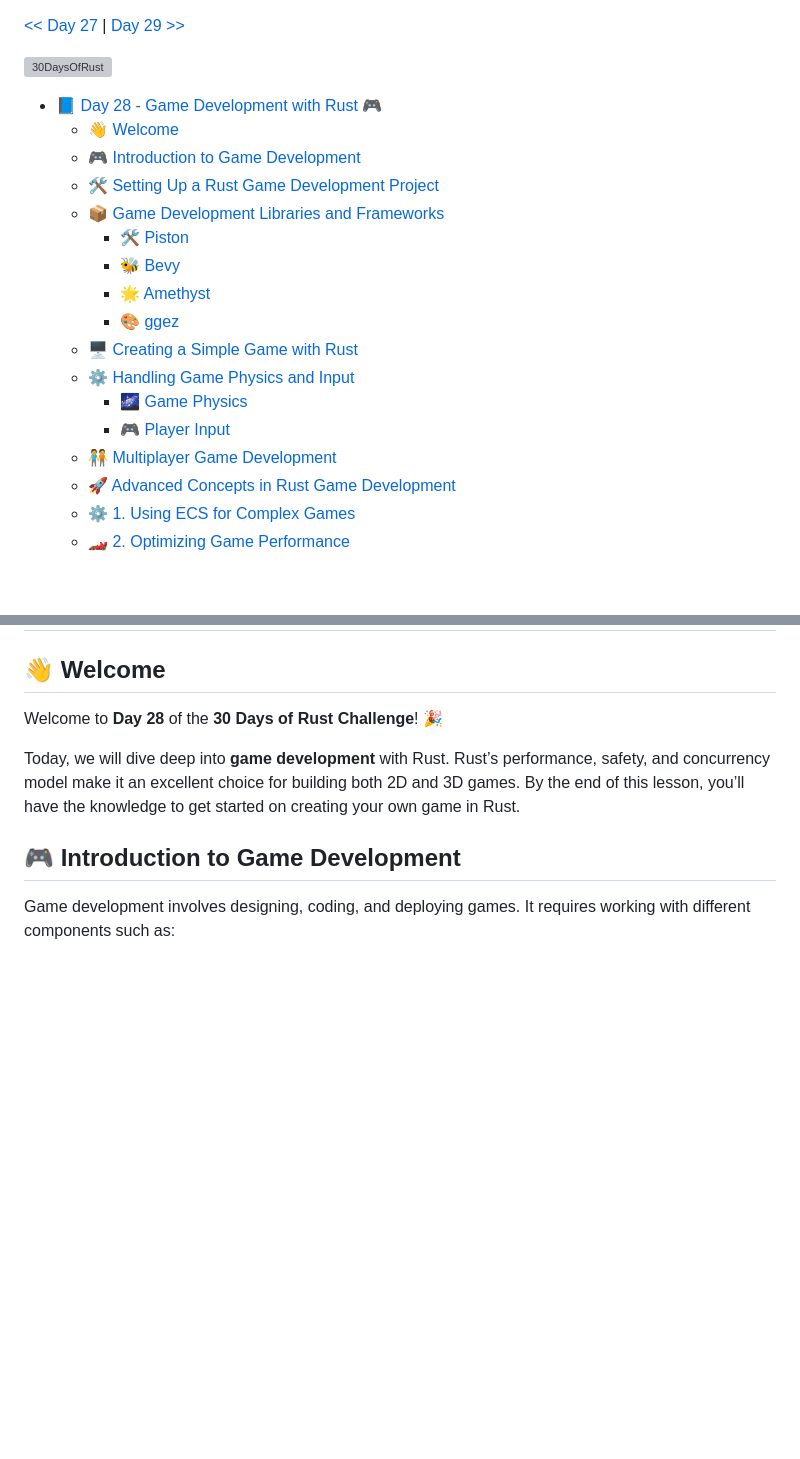
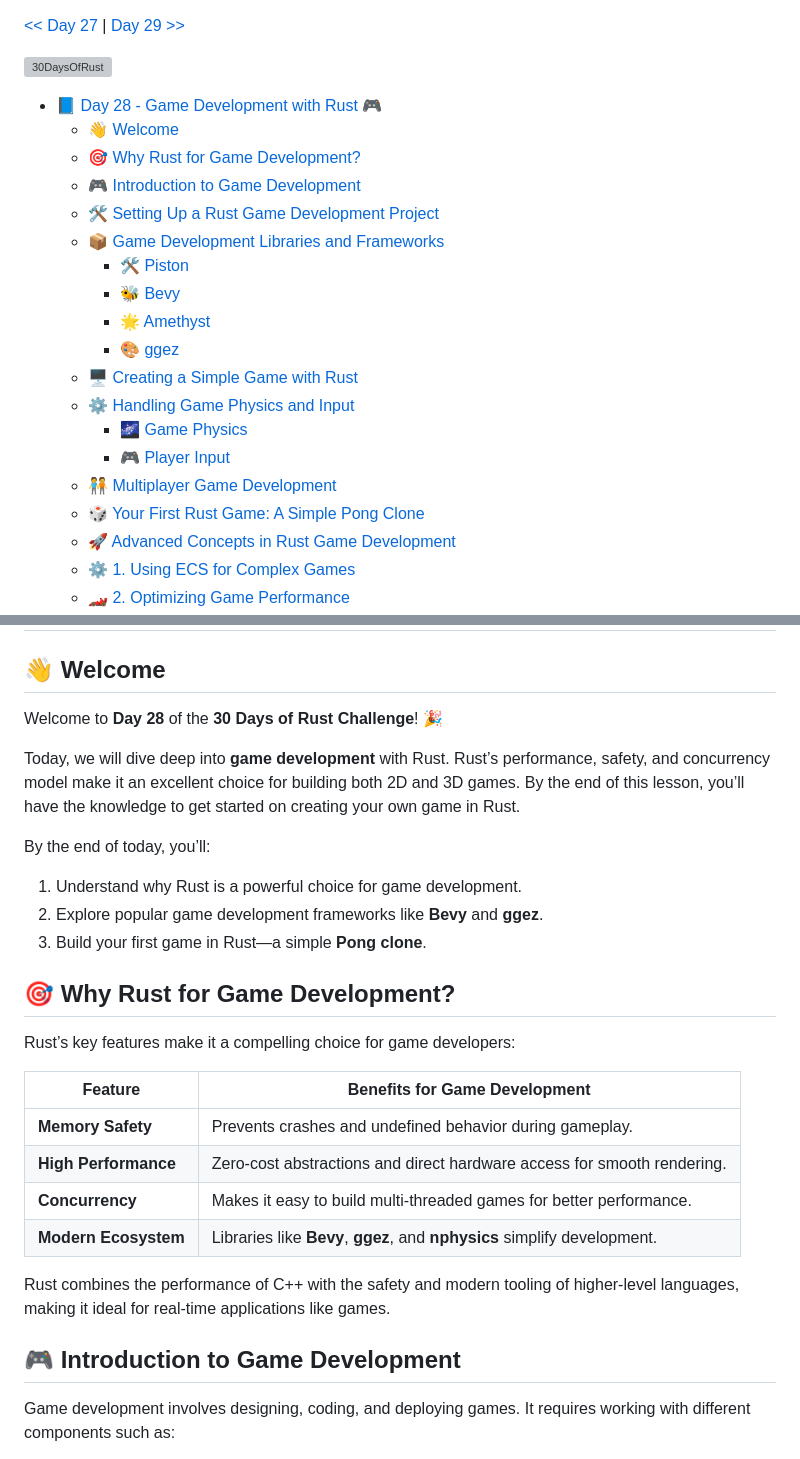
Before and after one commit to Hunterdii/30-Days-Of-Rust, a Markdown page: 28_Game Development with Rust/28_game_development_with_rust.md, 2 parts joined by grey strips. Drawn GitHub-style; blank space fills up the shorter version; grey boxes are pictures that could not be loaded.

```diff
--- a/28_Game Development with Rust/28_game_development_with_rust.md
+++ b/28_Game Development with Rust/28_game_development_with_rust.md
@@ -21,6 +21,7 @@
 
 - [📘 Day 28 - Game Development with Rust 🎮](#-day-28---game-development-with-rust-)
   - [👋 Welcome](#-welcome)
+  - [🎯 Why Rust for Game Development?](#-why-rust-for-game-development)
   - [🎮 Introduction to Game Development](#-introduction-to-game-development)
   - [🛠️ Setting Up a Rust Game Development Project](#️-setting-up-a-rust-game-development-project)
   - [📦 Game Development Libraries and Frameworks](#-game-development-libraries-and-frameworks)
@@ -33,6 +34,7 @@
     - [🌌 Game Physics](#-game-physics)
     - [🎮 Player Input](#-player-input)
   - [🧑‍🤝‍🧑 Multiplayer Game Development](#-multiplayer-game-development)
+  - [🎲 Your First Rust Game: A Simple Pong Clone](#-your-first-rust-game-a-simple-pong-clone)
   - [🚀 Advanced Concepts in Rust Game Development](#-advanced-concepts-in-rust-game-development)
   - [⚙️ 1. Using ECS for Complex Games](#️-1-using-ecs-for-complex-games)
   - [🏎️ 2. Optimizing Game Performance](#️-2-optimizing-game-performance)
@@ -56,6 +58,23 @@ Welcome to **Day 28** of the **30 Days of Rust Challenge**! 🎉
 
 Today, we will dive deep into **game development** with Rust. Rust’s performance, safety, and concurrency model make it an excellent choice for building both 2D and 3D games. By the end of this lesson, you’ll have the knowledge to get started on creating your own game in Rust.
 
+By the end of today, you’ll:
+1. Understand why Rust is a powerful choice for game development.
+2. Explore popular game development frameworks like **Bevy** and **ggez**.
+3. Build your first game in Rust—a simple **Pong clone**.
+
+## 🎯 Why Rust for Game Development?
+
+Rust’s key features make it a compelling choice for game developers:
+
+| **Feature**                | **Benefits for Game Development**                      |
+|-|-|
+| **Memory Safety**           | Prevents crashes and undefined behavior during gameplay. |
+| **High Performance**        | Zero-cost abstractions and direct hardware access for smooth rendering. |
+| **Concurrency**             | Makes it easy to build multi-threaded games for better performance. |
+| **Modern Ecosystem**        | Libraries like **Bevy**, **ggez**, and **nphysics** simplify development. |
+
+Rust combines the performance of C++ with the safety and modern tooling of higher-level languages, making it ideal for real-time applications like games.
 
 
 ## 🎮 Introduction to Game Development
```
Also changed, not shown: other parts of 28_Game Development with Rust/28_game_development_with_rust.md (+136 -5 lines).
